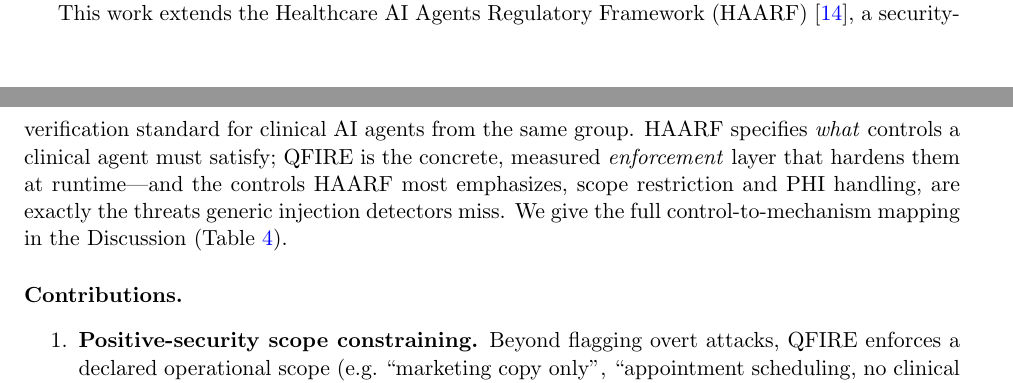
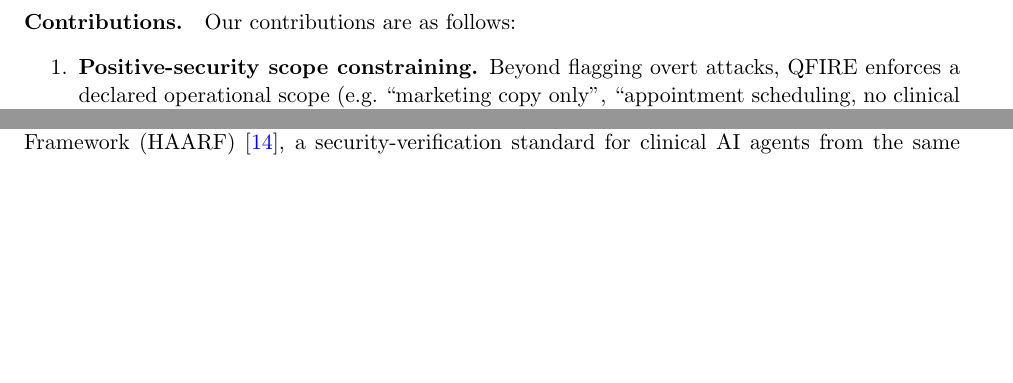
Before and after one commit to Task-force-for-AI-agents-in-Healthcare/qfire, a LaTeX paper (paper/main.tex): two parts of pages 2 and 3 of 26 before the commit and two parts of pages 3 and 16 of 26 after it, joined at a grey line, cut at the place of the change, the shorter picture padded with empty space. Compiled offline with pdfLaTeX.

Commit message:
paper: tighten front matter (remove subtitle, fix abstract overflow, intro)
- Remove the QFIRE subtitle line and nudge the abstract up (vspace) so it no
  longer overflows to page 2; hero figure now lands on page 2.
- Split the long second Introduction paragraph in two; add an explicit
  "Our contributions are as follows:" lead-in to the Contributions list.
- Drop the redundant HAARF paragraph from the Introduction (its unique
  "same group" disclosure folded into the Discussion's HAARF paragraph).

(Figure 6 / E3 baseline columns live in the e3-baselines branch, not yet merged.)

Co-Authored-By: Claude Opus 4.8 (1M context) <noreply@anthropic.com>

```diff
--- a/paper/main.tex
+++ b/paper/main.tex
@@ -44,9 +44,7 @@
 \IfFileExists{numbers.tex}{\input{numbers.tex}}{}
 
 \title{Beyond Injection Detection: A Positive-Security Prompt Firewall that
-Closes the Scope and PHI Gap SOTA Classifiers Miss in Healthcare\\
-\large \textbf{QFIRE} --- a parallel, low-latency Rust firewall benchmarked
-against PromptGuard-2 and DeBERTa-v3}
+Closes the Scope and PHI Gap SOTA Classifiers Miss in Healthcare}
 
 \author{
 James Schwoebel\thanks{Quome Inc.} \and
@@ -142,15 +143,7 @@ an ultra-low-latency, zero-trust parallel prompt firewall in Rust that adds
 positive-security scope constraining and a HIPAA PHI panel to the inline-proxy
 design.
 
-This work extends the Healthcare AI Agents Regulatory Framework
-(HAARF)~\cite{haarf2026}, a security-verification standard for clinical AI agents
-from the same group. HAARF specifies \emph{what} controls a clinical agent must
-satisfy; QFIRE is the concrete, measured \emph{enforcement} layer that hardens them
-at runtime---and the controls HAARF most emphasizes, scope restriction and PHI
-handling, are exactly the threats generic injection detectors miss. We give the
-full control-to-mechanism mapping in the Discussion (Table~\ref{tab:haarf}).
-
-\paragraph{Contributions.}
+\paragraph{Contributions.} Our contributions are as follows:
 \begin{enumerate}
   \item \textbf{Positive-security scope constraining.} Beyond flagging overt
   attacks, QFIRE enforces a declared operational scope (e.g.\ ``marketing copy
@@ -765,7 +758,8 @@ their threat model needs.
 
 \paragraph{Relationship to HAARF.}
 This work operationalizes the Healthcare AI Agents Regulatory Framework
-(HAARF)~\cite{haarf2026}. HAARF defines the security-verification \emph{standard}
+(HAARF)~\cite{haarf2026}, a security-verification standard for clinical AI agents
+from the same group. HAARF defines the security-verification \emph{standard}
 a clinical AI agent must meet---scope restriction, minimum-necessary access, PHI
 protection, and auditable refusal---but is deliberately implementation-agnostic.
 QFIRE is a runtime \emph{enforcement} and \emph{measurement} layer for those
```
Also changed, not shown: paper/main.pdf, paper/main.tex (5 more changed lines).
